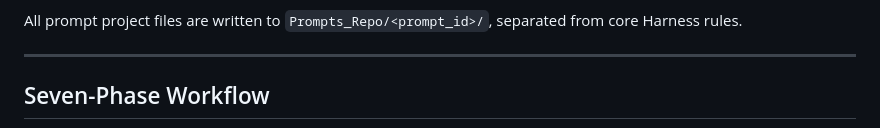
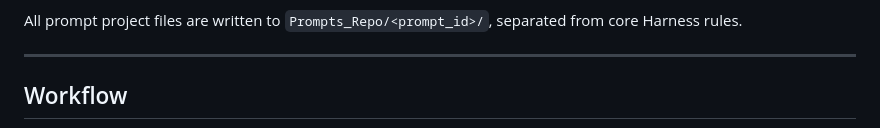
Before and after one commit to PompeiiChan/PromptPilot, a Markdown page: README.md, the part around one of its changes. GitHub-like rendering.

```diff
--- a/README.md
+++ b/README.md
@@ -22,5 +22,5 @@ All prompt project files are written to `Prompts_Repo/<prompt_id>/`, separated f
 
 ---
 
-## Seven-Phase Workflow
+## Workflow
 
```
Also changed, not shown: other parts of README.md (+25 -3 lines), README_CN.md (+26 -4 lines).
